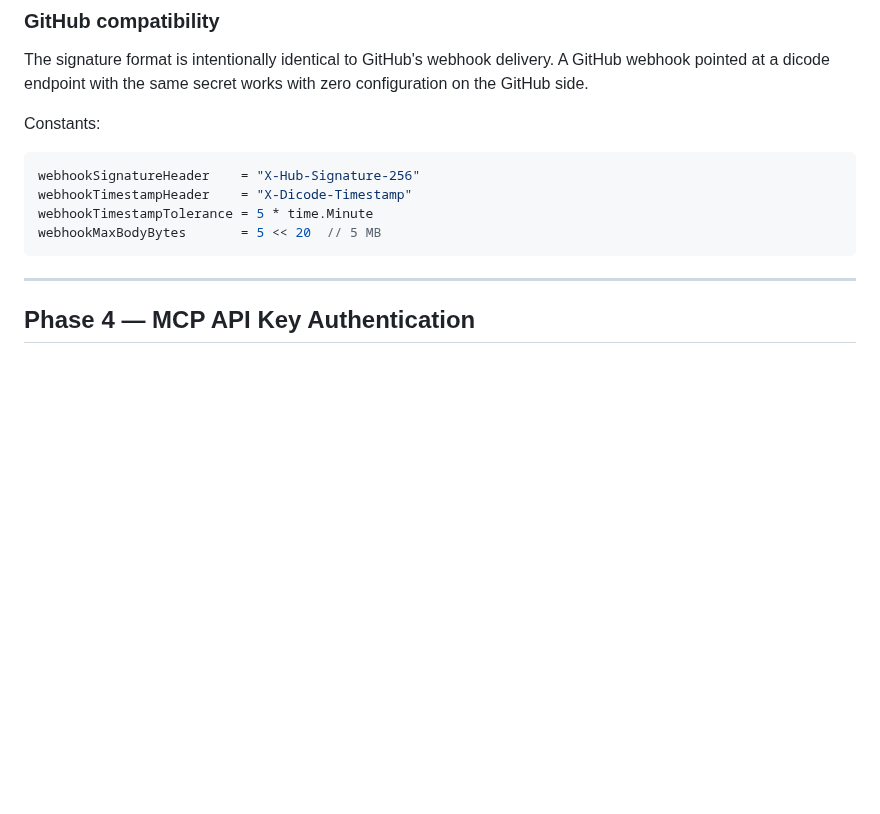
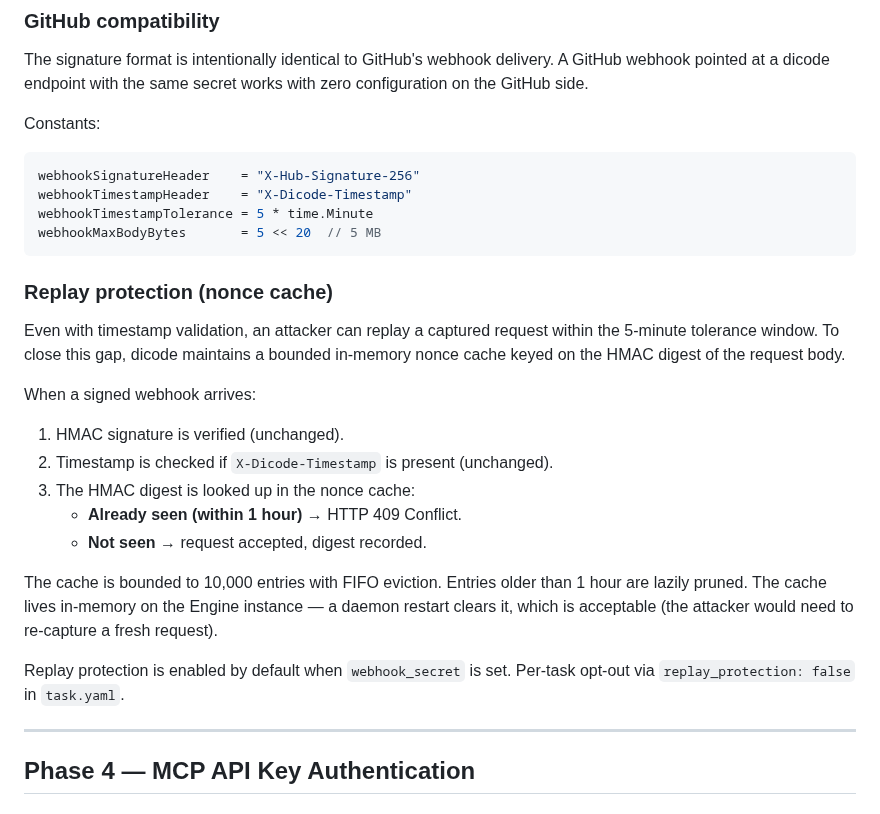
Before and after one commit to dicode-ayo/dicode-core, a Markdown page: docs/concepts/security.md, the part around the change. GitHub-like rendering; blank space fills up the shorter version.

Commit message:
docs: document webhook replay protection (#190)
Co-Authored-By: Claude Sonnet 4.6 <noreply@anthropic.com>

````diff
--- a/docs/concepts/security.md
+++ b/docs/concepts/security.md
@@ -402,6 +402,28 @@ webhookTimestampTolerance = 5 * time.Minute
 webhookMaxBodyBytes       = 5 << 20  // 5 MB
 ```
 
+### Replay protection (nonce cache)
+
+Even with timestamp validation, an attacker can replay a captured request
+within the 5-minute tolerance window. To close this gap, dicode maintains a
+bounded in-memory nonce cache keyed on the HMAC digest of the request body.
+
+When a signed webhook arrives:
+
+1. HMAC signature is verified (unchanged).
+2. Timestamp is checked if `X-Dicode-Timestamp` is present (unchanged).
+3. The HMAC digest is looked up in the nonce cache:
+   - **Already seen (within 1 hour)** → HTTP 409 Conflict.
+   - **Not seen** → request accepted, digest recorded.
+
+The cache is bounded to 10,000 entries with FIFO eviction. Entries older
+than 1 hour are lazily pruned. The cache lives in-memory on the Engine
+instance — a daemon restart clears it, which is acceptable (the attacker
+would need to re-capture a fresh request).
+
+Replay protection is enabled by default when `webhook_secret` is set.
+Per-task opt-out via `replay_protection: false` in `task.yaml`.
+
 ---
 
 ## Phase 4 — MCP API Key Authentication
````
Also changed, not shown: docs/concepts/triggers.md (+4 -0 lines), docs/webhooks.md (+19 -0 lines).
